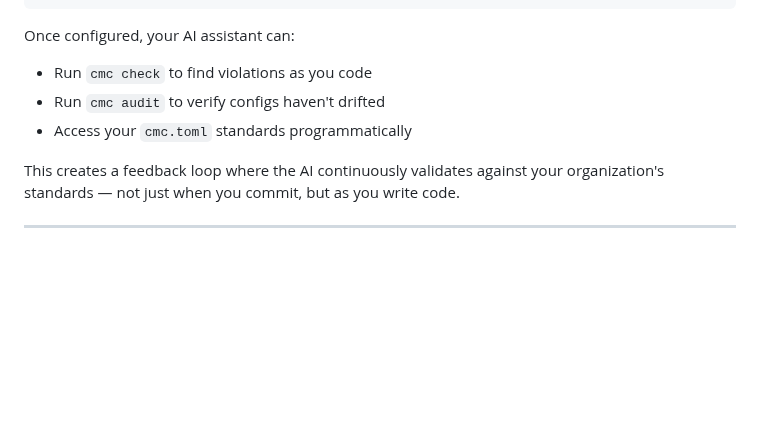
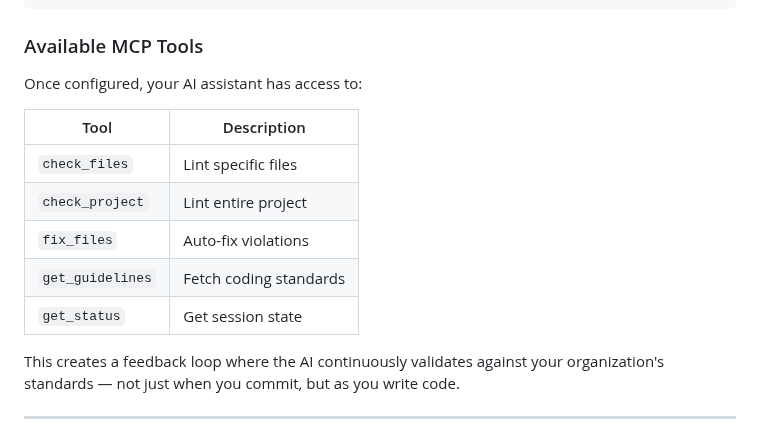
Before and after one commit to chrismlittle123/check-my-code-demo, a Markdown page: README.md, the part around the change. GitHub-like rendering; blank space fills up the shorter version.

Commit message:
Add MCP tools table to README
🤖 Generated with [Claude Code](https://claude.com/claude-code)

Co-Authored-By: Claude <noreply@anthropic.com>

````diff
--- a/README.md
+++ b/README.md
@@ -312,10 +312,17 @@ Add the MCP server to your AI coding assistant's configuration:
 }
 ```
 
-Once configured, your AI assistant can:
-- Run `cmc check` to find violations as you code
-- Run `cmc audit` to verify configs haven't drifted
-- Access your `cmc.toml` standards programmatically
+### Available MCP Tools
+
+Once configured, your AI assistant has access to:
+
+| Tool | Description |
+|------|-------------|
+| `check_files` | Lint specific files |
+| `check_project` | Lint entire project |
+| `fix_files` | Auto-fix violations |
+| `get_guidelines` | Fetch coding standards |
+| `get_status` | Get session state |
 
 This creates a feedback loop where the AI continuously validates against your organization's standards — not just when you commit, but as you write code.
 
````
